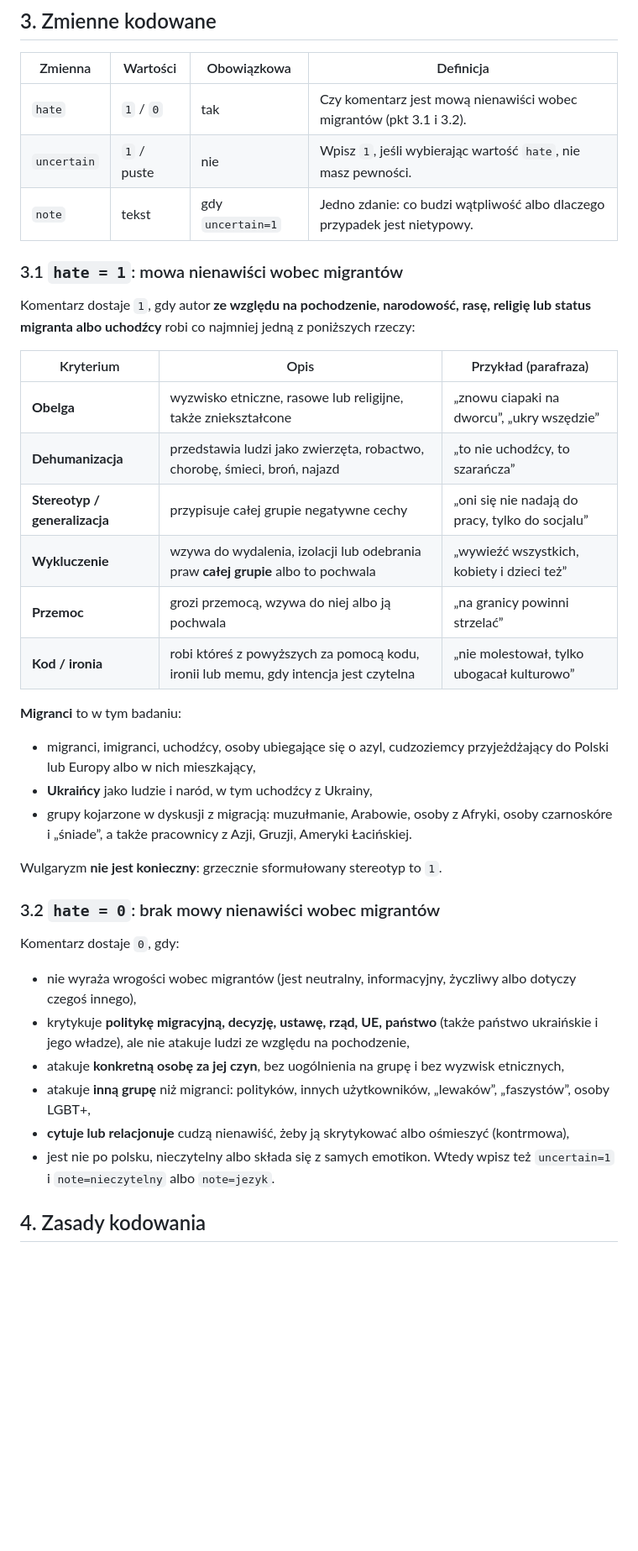
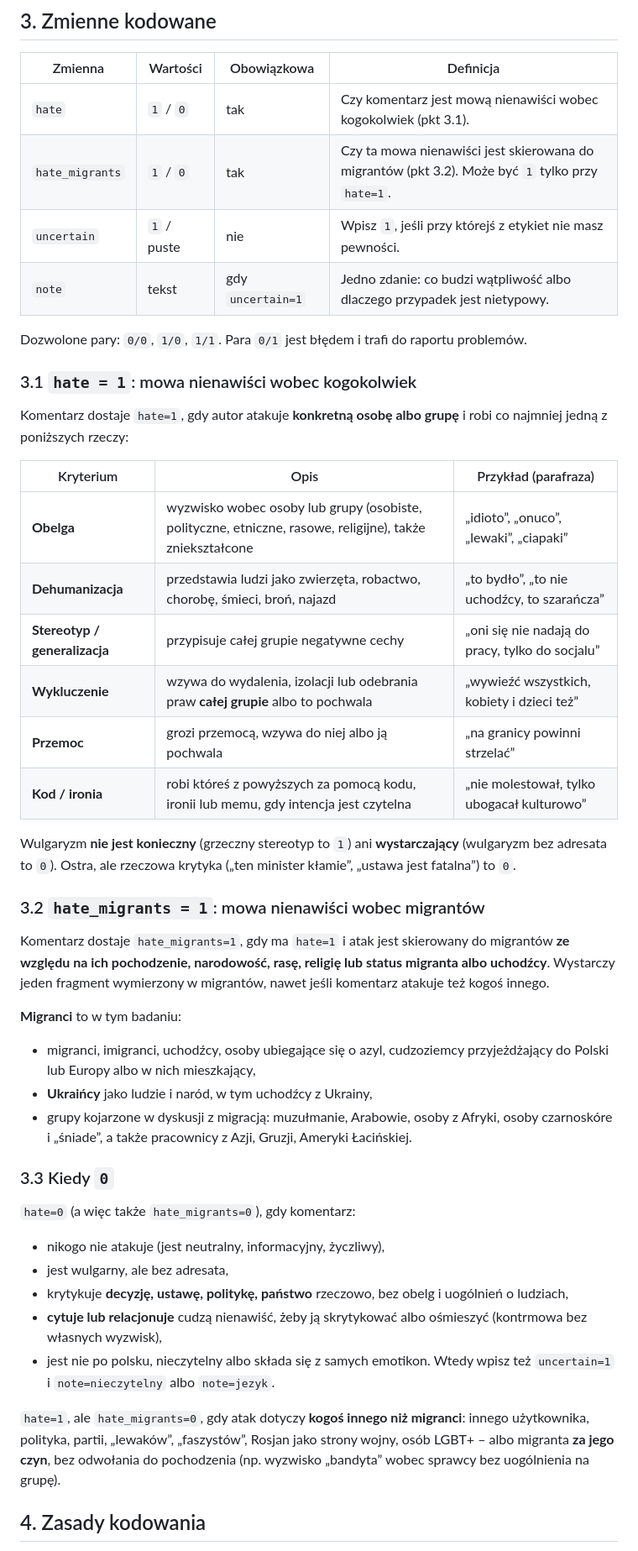
Before and after one commit to aleksandra0014/Social_Media_Hate_Speech, a Markdown page: docs/CODEBOOK.md, the part around one of its changes. Shown at 84% size. GitHub-like rendering; blank space fills up the shorter version.

```diff
--- a/docs/CODEBOOK.md
+++ b/docs/CODEBOOK.md
@@ -43,39 +46,47 @@ Takie komentarze, nawet bardzo agresywne, dostają `0`.
 
 | Zmienna | Wartości | Obowiązkowa | Definicja |
 |---|---|---|---|
-| `hate` | `1` / `0` | tak | Czy komentarz jest mową nienawiści wobec migrantów (pkt 3.1 i 3.2). |
-| `uncertain` | `1` / puste | nie | Wpisz `1`, jeśli wybierając wartość `hate`, nie masz pewności. |
+| `hate` | `1` / `0` | tak | Czy komentarz jest mową nienawiści wobec kogokolwiek (pkt 3.1). |
+| `hate_migrants` | `1` / `0` | tak | Czy ta mowa nienawiści jest skierowana do migrantów (pkt 3.2). Może być `1` tylko przy `hate=1`. |
+| `uncertain` | `1` / puste | nie | Wpisz `1`, jeśli przy którejś z etykiet nie masz pewności. |
 | `note` | tekst | gdy `uncertain=1` | Jedno zdanie: co budzi wątpliwość albo dlaczego przypadek jest nietypowy. |
 
-### 3.1 `hate = 1`: mowa nienawiści wobec migrantów
+Dozwolone pary: `0/0`, `1/0`, `1/1`. Para `0/1` jest błędem i trafi do raportu problemów.
 
-Komentarz dostaje `1`, gdy autor **ze względu na pochodzenie, narodowość, rasę, religię lub status migranta albo uchodźcy** robi co najmniej jedną z poniższych rzeczy:
+### 3.1 `hate = 1`: mowa nienawiści wobec kogokolwiek
+
+Komentarz dostaje `hate=1`, gdy autor atakuje **konkretną osobę albo grupę** i robi co najmniej jedną z poniższych rzeczy:
 
 | Kryterium | Opis | Przykład (parafraza) |
 |---|---|---|
-| **Obelga** | wyzwisko etniczne, rasowe lub religijne, także zniekształcone | „znowu ciapaki na dworcu”, „ukry wszędzie” |
-| **Dehumanizacja** | przedstawia ludzi jako zwierzęta, robactwo, chorobę, śmieci, broń, najazd | „to nie uchodźcy, to szarańcza” |
+| **Obelga** | wyzwisko wobec osoby lub grupy (osobiste, polityczne, etniczne, rasowe, religijne), także zniekształcone | „idioto”, „onuco”, „lewaki”, „ciapaki” |
+| **Dehumanizacja** | przedstawia ludzi jako zwierzęta, robactwo, chorobę, śmieci, broń, najazd | „to bydło”, „to nie uchodźcy, to szarańcza” |
 | **Stereotyp / generalizacja** | przypisuje całej grupie negatywne cechy | „oni się nie nadają do pracy, tylko do socjalu” |
 | **Wykluczenie** | wzywa do wydalenia, izolacji lub odebrania praw **całej grupie** albo to pochwala | „wywieźć wszystkich, kobiety i dzieci też” |
 | **Przemoc** | grozi przemocą, wzywa do niej albo ją pochwala | „na granicy powinni strzelać” |
 | **Kod / ironia** | robi któreś z powyższych za pomocą kodu, ironii lub memu, gdy intencja jest czytelna | „nie molestował, tylko ubogacał kulturowo” |
+
+Wulgaryzm **nie jest konieczny** (grzeczny stereotyp to `1`) ani **wystarczający** (wulgaryzm bez adresata to `0`). Ostra, ale rzeczowa krytyka („ten minister kłamie”, „ustawa jest fatalna”) to `0`.
+
+### 3.2 `hate_migrants = 1`: mowa nienawiści wobec migrantów
+
+Komentarz dostaje `hate_migrants=1`, gdy ma `hate=1` i atak jest skierowany do migrantów **ze względu na ich pochodzenie, narodowość, rasę, religię lub status migranta albo uchodźcy**. Wystarczy jeden fragment wymierzony w migrantów, nawet jeśli komentarz atakuje też kogoś innego.
 
 **Migranci** to w tym badaniu:
 - migranci, imigranci, uchodźcy, osoby ubiegające się o azyl, cudzoziemcy przyjeżdżający do Polski lub Europy albo w nich mieszkający,
 - **Ukraińcy** jako ludzie i naród, w tym uchodźcy z Ukrainy,
 - grupy kojarzone w dyskusji z migracją: muzułmanie, Arabowie, osoby z Afryki, osoby czarnoskóre i „śniade”, a także pracownicy z Azji, Gruzji, Ameryki Łacińskiej.
 
-Wulgaryzm **nie jest konieczny**: grzecznie sformułowany stereotyp to `1`.
+### 3.3 Kiedy `0`
 
-### 3.2 `hate = 0`: brak mowy nienawiści wobec migrantów
+`hate=0` (a więc także `hate_migrants=0`), gdy komentarz:
+- nikogo nie atakuje (jest neutralny, informacyjny, życzliwy),
+- jest wulgarny, ale bez adresata,
+- krytykuje **decyzję, ustawę, politykę, państwo** rzeczowo, bez obelg i uogólnień o ludziach,
+- **cytuje lub relacjonuje** cudzą nienawiść, żeby ją skrytykować albo ośmieszyć (kontrmowa bez własnych wyzwisk),
+- jest nie po polsku, nieczytelny albo składa się z samych emotikon. Wtedy wpisz też `uncertain=1` i `note=nieczytelny` albo `note=jezyk`.
 
-Komentarz dostaje `0`, gdy:
-- nie wyraża wrogości wobec migrantów (jest neutralny, informacyjny, życzliwy albo dotyczy czegoś innego),
-- krytykuje **politykę migracyjną, decyzję, ustawę, rząd, UE, państwo** (także państwo ukraińskie i jego władze), ale nie atakuje ludzi ze względu na pochodzenie,
-- atakuje **konkretną osobę za jej czyn**, bez uogólnienia na grupę i bez wyzwisk etnicznych,
-- atakuje **inną grupę** niż migranci: polityków, innych użytkowników, „lewaków”, „faszystów”, osoby LGBT+,
-- **cytuje lub relacjonuje** cudzą nienawiść, żeby ją skrytykować albo ośmieszyć (kontrmowa),
-- jest nie po polsku, nieczytelny albo składa się z samych emotikon. Wtedy wpisz też `uncertain=1` i `note=nieczytelny` albo `note=jezyk`.
+`hate=1`, ale `hate_migrants=0`, gdy atak dotyczy **kogoś innego niż migranci**: innego użytkownika, polityka, partii, „lewaków”, „faszystów”, Rosjan jako strony wojny, osób LGBT+ – albo migranta **za jego czyn**, bez odwołania do pochodzenia (np. wyzwisko „bandyta” wobec sprawcy bez uogólnienia na grupę).
 
 ## 4. Zasady kodowania
 
```
Also changed, not shown: other parts of docs/CODEBOOK.md (+93 -86 lines).
